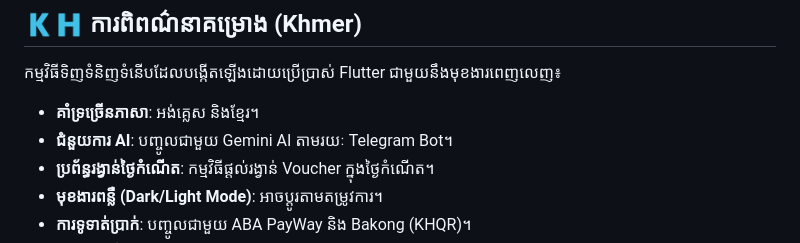
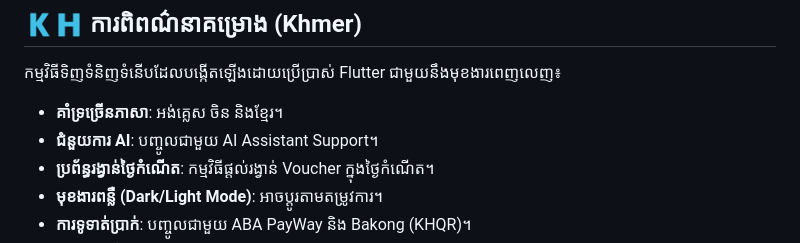
Before and after one commit to THONBUNLENG/looma-app, a Markdown page: README.md, the part around the change. GitHub-like rendering.

Commit message:
Revise project description in README.md
Updated supported languages and AI assistant integration details.

```diff
--- a/README.md
+++ b/README.md
@@ -122,8 +122,8 @@ This project is licensed under the MIT License. See the `LICENSE` file for detai
 
 កម្មវិធីទិញទំនិញទំនើបដែលបង្កើតឡើងដោយប្រើប្រាស់ Flutter ជាមួយនឹងមុខងារពេញលេញ៖
 
-- **គាំទ្រច្រើនភាសា**: អង់គ្លេស និងខ្មែរ។
-- **ជំនួយការ AI**: បញ្ចូលជាមួយ Gemini AI តាមរយៈ Telegram Bot។
+- **គាំទ្រច្រើនភាសា**: អង់គ្លេស ចិន និងខ្មែរ។
+- **ជំនួយការ AI**: បញ្ចូលជាមួយ AI Assistant Support។
 - **ប្រព័ន្ធរង្វាន់ថ្ងៃកំណើត**: កម្មវិធីផ្ដល់រង្វាន់ Voucher ក្នុងថ្ងៃកំណើត។
 - **មុខងារពន្លឺ (Dark/Light Mode)**: អាចប្ដូរតាមតម្រូវការ។
 - **ការទូទាត់ប្រាក់**: បញ្ចូលជាមួយ ABA PayWay និង Bakong (KHQR)។
```
